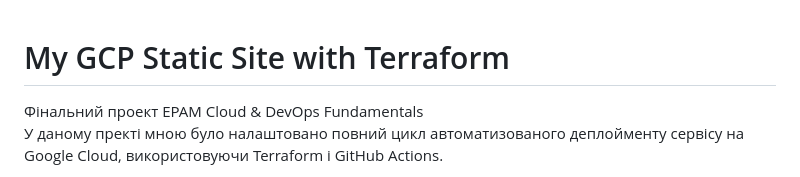
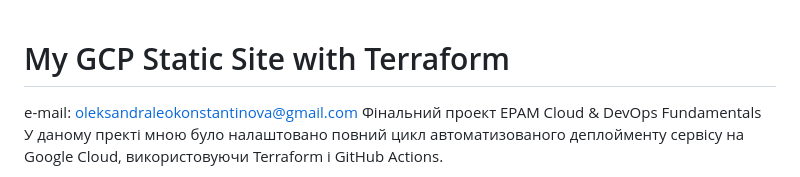
Before and after one commit to oleksandraleokonstantinova/static-gcp-site-Terraform, a Markdown page: README.md, the part around the change. Drawn GitHub-style.

Commit message:
Update with e-mail README.md

```diff
--- a/README.md
+++ b/README.md
@@ -1,4 +1,5 @@
 # My GCP Static Site with Terraform
+e-mail: oleksandraleokonstantinova@gmail.com
 Фінальний проект EPAM Cloud & DevOps Fundamentals
         У даному пректі мною було налаштовано повний цикл автоматизованого деплойменту сервісу на Google Cloud, використовуючи Terraform і GitHub Actions.
 1. Підготовка репозиторію та очищення структури
```
